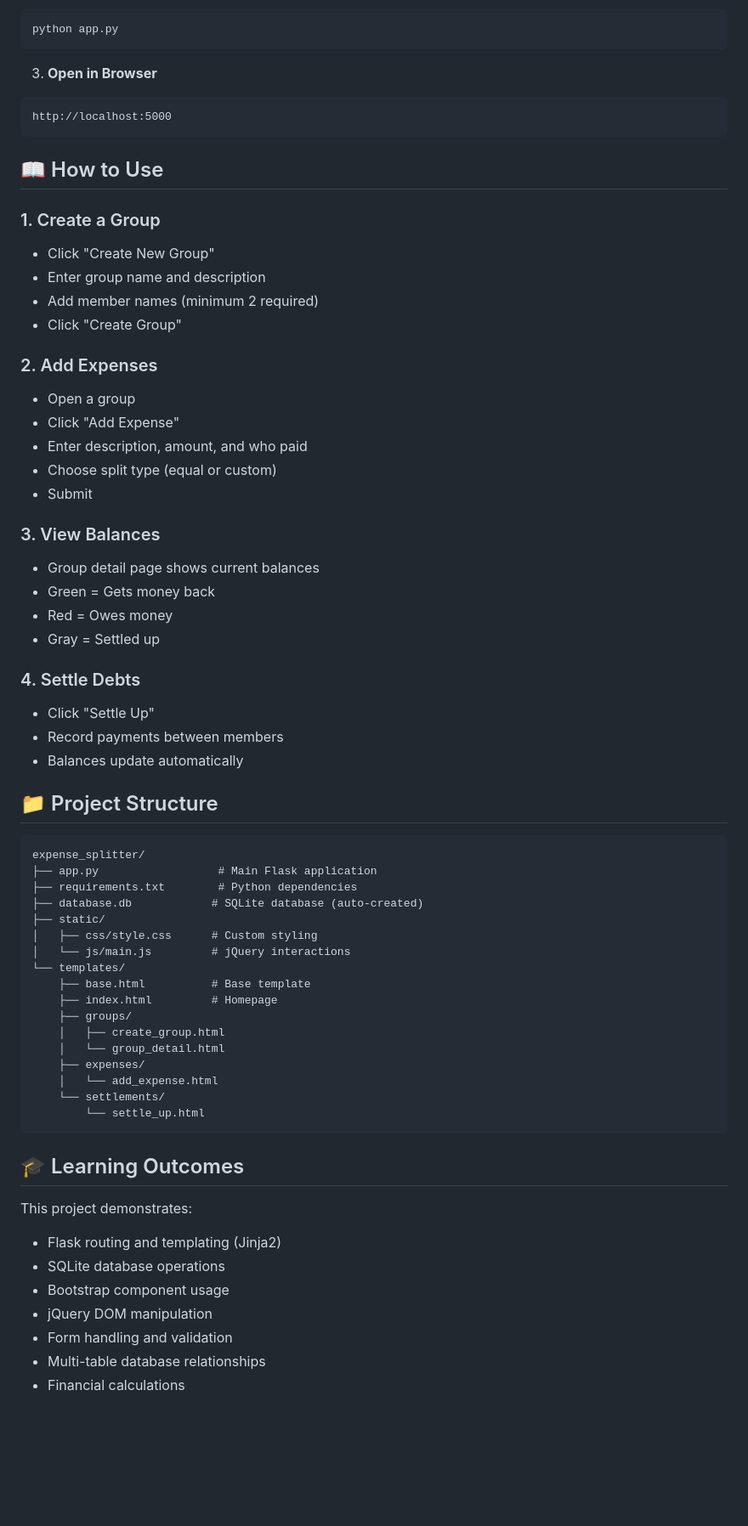
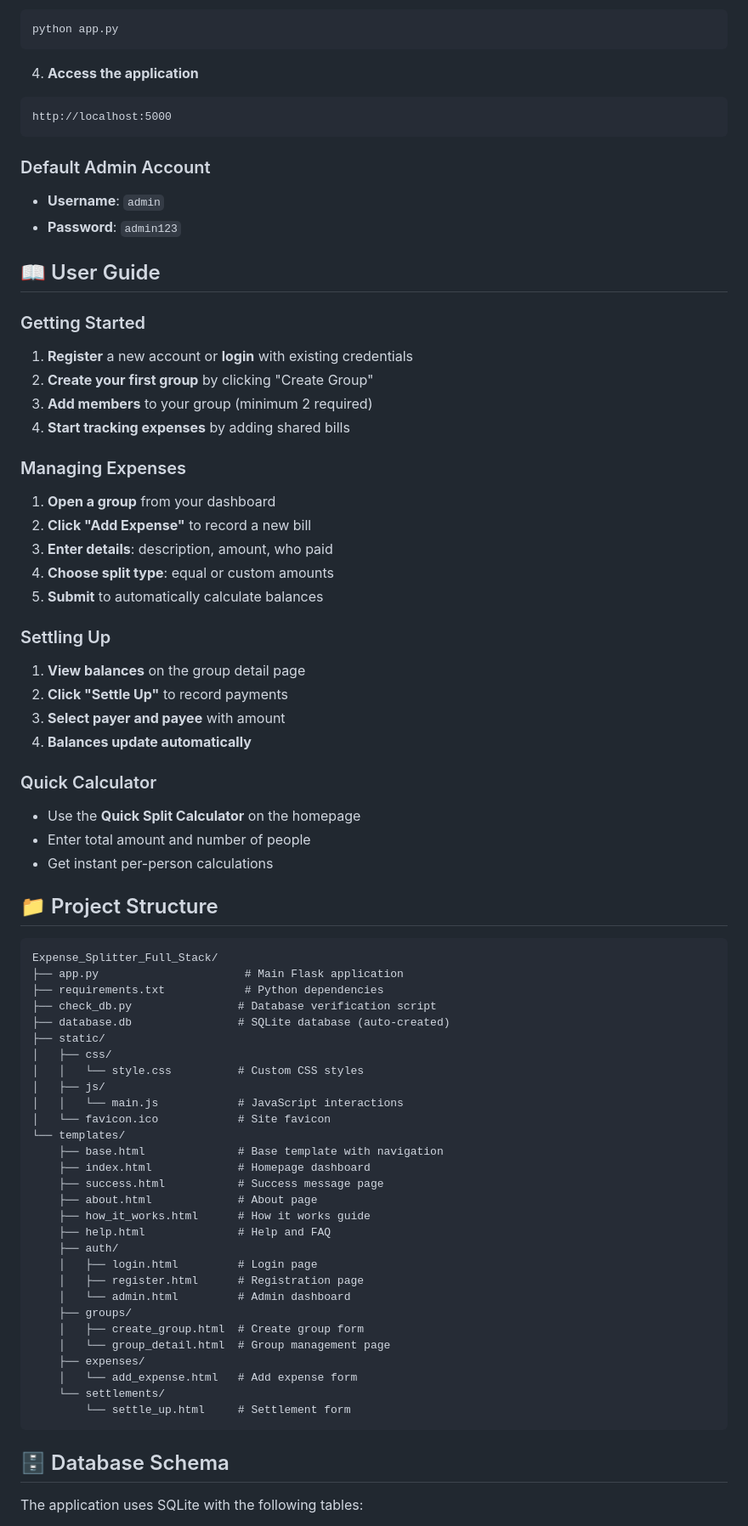
Before and after one commit to Abhiram678/Expense_Splitter_Full_Stack, a Markdown page: README.md, the part around the change printed below. Shown: that part at 85% size. GitHub-like rendering; blank space fills up the shorter version.

````diff
--- a/README.md
+++ b/README.md
@@ -30,67 +68,76 @@ pip install -r requirements.txt
 python app.py
 ```
 
-3. **Open in Browser**
+4. **Access the application**
 ```
 http://localhost:5000
 ```
 
-## 📖 How to Use
+### Default Admin Account
+- **Username**: `admin`
+- **Password**: `admin123`
 
-### 1. Create a Group
-- Click "Create New Group"
-- Enter group name and description
-- Add member names (minimum 2 required)
-- Click "Create Group"
+## 📖 User Guide
 
-### 2. Add Expenses
-- Open a group
-- Click "Add Expense"
-- Enter description, amount, and who paid
-- Choose split type (equal or custom)
-- Submit
+### Getting Started
+1. **Register** a new account or **login** with existing credentials
+2. **Create your first group** by clicking "Create Group"
+3. **Add members** to your group (minimum 2 required)
+4. **Start tracking expenses** by adding shared bills
 
-### 3. View Balances
-- Group detail page shows current balances
-- Green = Gets money back
-- Red = Owes money
-- Gray = Settled up
+### Managing Expenses
+1. **Open a group** from your dashboard
+2. **Click "Add Expense"** to record a new bill
+3. **Enter details**: description, amount, who paid
+4. **Choose split type**: equal or custom amounts
+5. **Submit** to automatically calculate balances
 
-### 4. Settle Debts
-- Click "Settle Up"
-- Record payments between members
-- Balances update automatically
+### Settling Up
+1. **View balances** on the group detail page
+2. **Click "Settle Up"** to record payments
+3. **Select payer and payee** with amount
+4. **Balances update automatically**
+
+### Quick Calculator
+- Use the **Quick Split Calculator** on the homepage
+- Enter total amount and number of people
+- Get instant per-person calculations
 
 ## 📁 Project Structure
 
 ```
-expense_splitter/
-├── app.py                  # Main Flask application
-├── requirements.txt        # Python dependencies
-├── database.db            # SQLite database (auto-created)
+Expense_Splitter_Full_Stack/
+├── app.py                      # Main Flask application
+├── requirements.txt            # Python dependencies
+├── check_db.py                # Database verification script
+├── database.db                # SQLite database (auto-created)
 ├── static/
-│   ├── css/style.css      # Custom styling
-│   └── js/main.js         # jQuery interactions
+│   ├── css/
+│   │   └── style.css          # Custom CSS styles
+│   ├── js/
+│   │   └── main.js            # JavaScript interactions
+│   └── favicon.ico            # Site favicon
 └── templates/
-    ├── base.html          # Base template
-    ├── index.html         # Homepage
+    ├── base.html              # Base template with navigation
+    ├── index.html             # Homepage dashboard
+    ├── success.html           # Success message page
+    ├── about.html             # About page
+    ├── how_it_works.html      # How it works guide
+    ├── help.html              # Help and FAQ
+    ├── auth/
+    │   ├── login.html         # Login page
+    │   ├── register.html      # Registration page
+    │   └── admin.html         # Admin dashboard
     ├── groups/
-    │   ├── create_group.html
-    │   └── group_detail.html
+    │   ├── create_group.html  # Create group form
+    │   └── group_detail.html  # Group management page
     ├── expenses/
-    │   └── add_expense.html
+    │   └── add_expense.html   # Add expense form
     └── settlements/
-        └── settle_up.html
+        └── settle_up.html     # Settlement form
 ```
 
-## 🎓 Learning Outcomes
+## 🗄️ Database Schema
 
-This project demonstrates:
-- Flask routing and templating (Jinja2)
-- SQLite database operations
-- Bootstrap component usage
-- jQuery DOM manipulation
-- Form handling and validation
-- Multi-table database relationships
-- Financial calculations
+The application uses SQLite with the following tables:
 
````
Also changed, not shown: other parts of README.md (+126 -52 lines).
